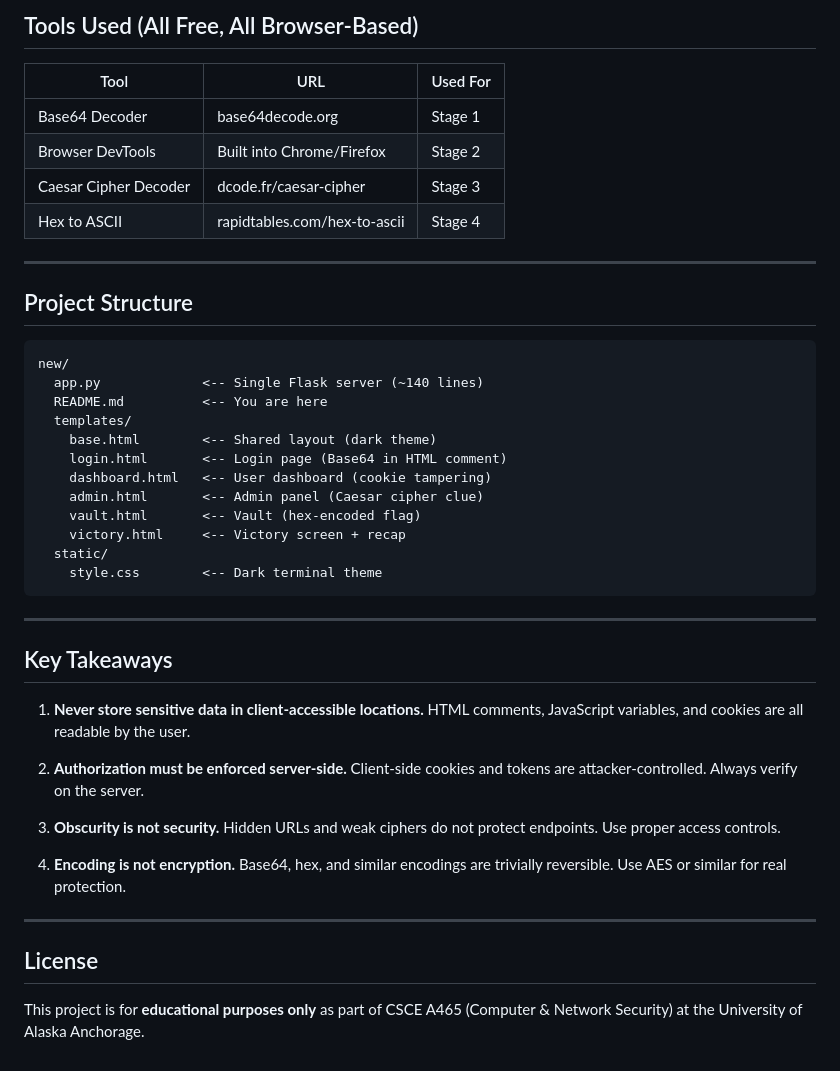
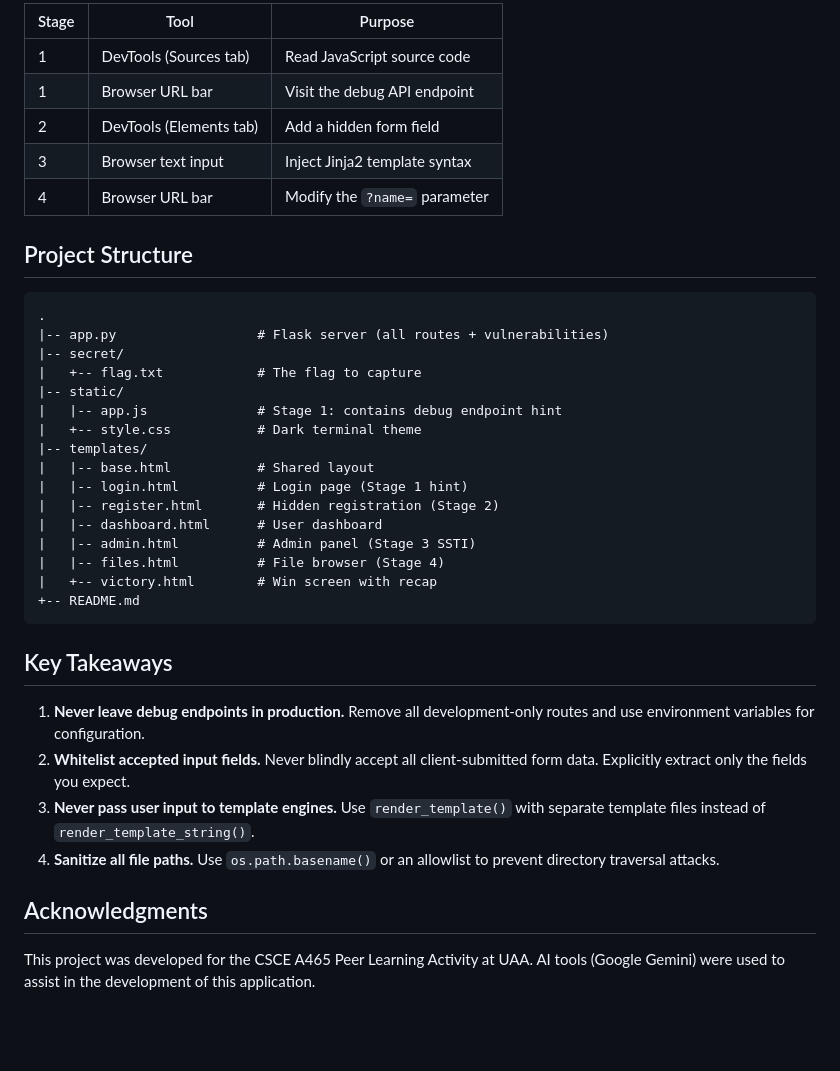
Before and after one commit to saffi907/A465-Peer-Learning-Programming_C, a Markdown page: README.md, the part around one of its changes. GitHub-like rendering; blank space fills up the shorter version.

````diff
--- a/README.md
+++ b/README.md
@@ -77,51 +70,41 @@ Open **http://127.0.0.1:5000** in your browser.
 
-## Tools Used (All Free, All Browser-Based)
-
-| Tool | URL | Used For |
-|------|-----|----------|
-| Base64 Decoder | base64decode.org | Stage 1 |
-| Browser DevTools | Built into Chrome/Firefox | Stage 2 |
-| Caesar Cipher Decoder | dcode.fr/caesar-cipher | Stage 3 |
-| Hex to ASCII | rapidtables.com/hex-to-ascii | Stage 4 |
-
----
+| Stage | Tool | Purpose |
+|-------|------|---------|
+| 1 | DevTools (Sources tab) | Read JavaScript source code |
+| 1 | Browser URL bar | Visit the debug API endpoint |
+| 2 | DevTools (Elements tab) | Add a hidden form field |
+| 3 | Browser text input | Inject Jinja2 template syntax |
+| 4 | Browser URL bar | Modify the `?name=` parameter |
 
 ## Project Structure
 
 ```
-new/
-  app.py             <-- Single Flask server (~140 lines)
-  README.md          <-- You are here
-  templates/
-    base.html        <-- Shared layout (dark theme)
-    login.html       <-- Login page (Base64 in HTML comment)
-    dashboard.html   <-- User dashboard (cookie tampering)
-    admin.html       <-- Admin panel (Caesar cipher clue)
-    vault.html       <-- Vault (hex-encoded flag)
-    victory.html     <-- Victory screen + recap
-  static/
-    style.css        <-- Dark terminal theme
+.
+|-- app.py                  # Flask server (all routes + vulnerabilities)
+|-- secret/
+|   +-- flag.txt            # The flag to capture
+|-- static/
+|   |-- app.js              # Stage 1: contains debug endpoint hint
+|   +-- style.css           # Dark terminal theme
+|-- templates/
+|   |-- base.html           # Shared layout
+|   |-- login.html          # Login page (Stage 1 hint)
+|   |-- register.html       # Hidden registration (Stage 2)
+|   |-- dashboard.html      # User dashboard
+|   |-- admin.html          # Admin panel (Stage 3 SSTI)
+|   |-- files.html          # File browser (Stage 4)
+|   +-- victory.html        # Win screen with recap
++-- README.md
 ```
-
----
 
 ## Key Takeaways
 
-1. **Never store sensitive data in client-accessible locations.**
-   HTML comments, JavaScript variables, and cookies are all readable by the user.
+1. **Never leave debug endpoints in production.** Remove all development-only routes and use environment variables for configuration.
+2. **Whitelist accepted input fields.** Never blindly accept all client-submitted form data. Explicitly extract only the fields you expect.
+3. **Never pass user input to template engines.** Use `render_template()` with separate template files instead of `render_template_string()`.
+4. **Sanitize all file paths.** Use `os.path.basename()` or an allowlist to prevent directory traversal attacks.
 
-2. **Authorization must be enforced server-side.**
-   Client-side cookies and tokens are attacker-controlled. Always verify on the server.
+## Acknowledgments
 
-3. **Obscurity is not security.**
-   Hidden URLs and weak ciphers do not protect endpoints. Use proper access controls.
-
-4. **Encoding is not encryption.**
-   Base64, hex, and similar encodings are trivially reversible. Use AES or similar for real protection.
-
----
-
-## License
-
-This project is for **educational purposes only** as part of CSCE A465
-(Computer & Network Security) at the University of Alaska Anchorage.
+This project was developed for the CSCE A465 Peer Learning Activity at UAA.
+AI tools (Google Gemini) were used to assist in the development of this application.
````
Also changed, not shown: other parts of README.md (+38 -45 lines).
